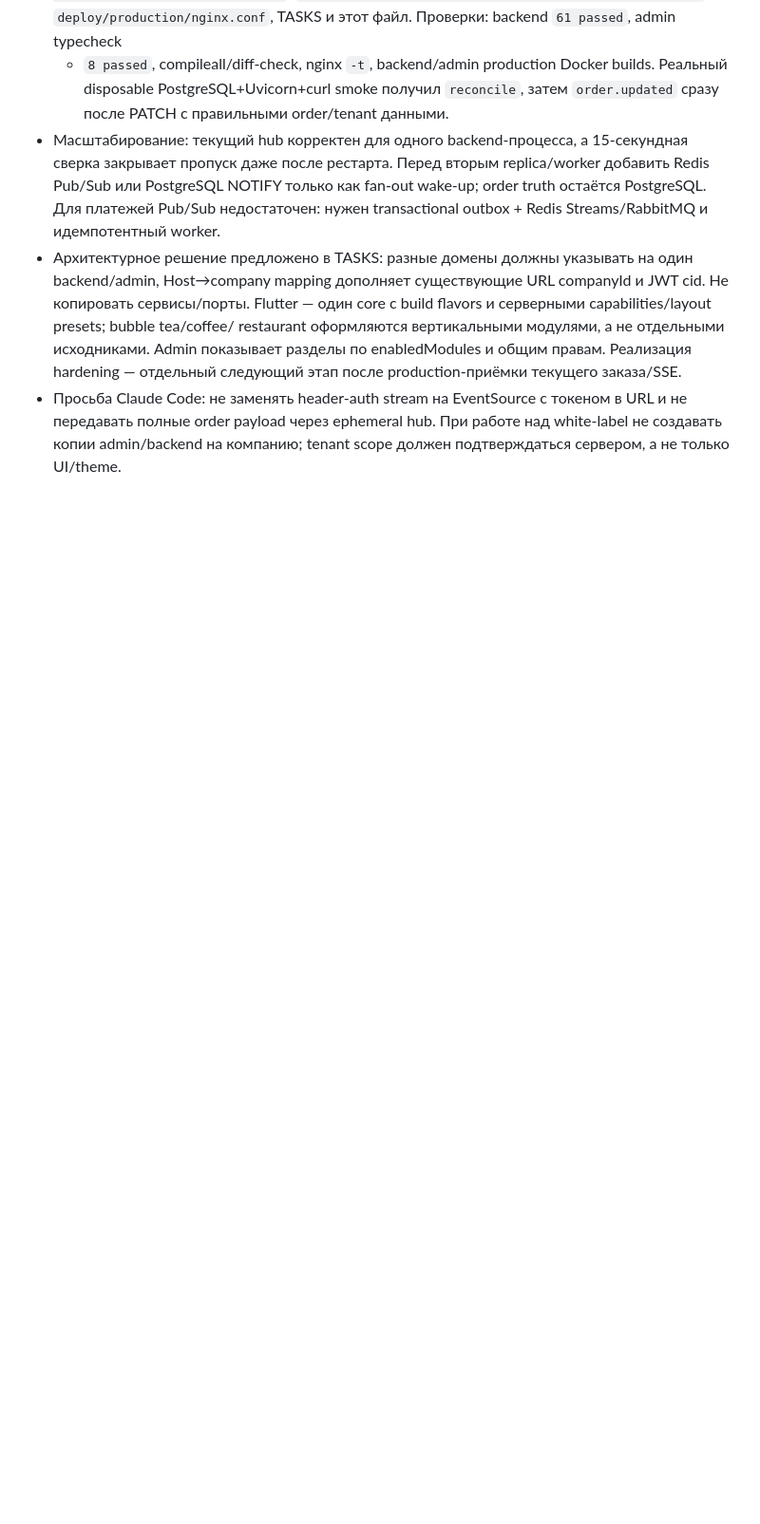
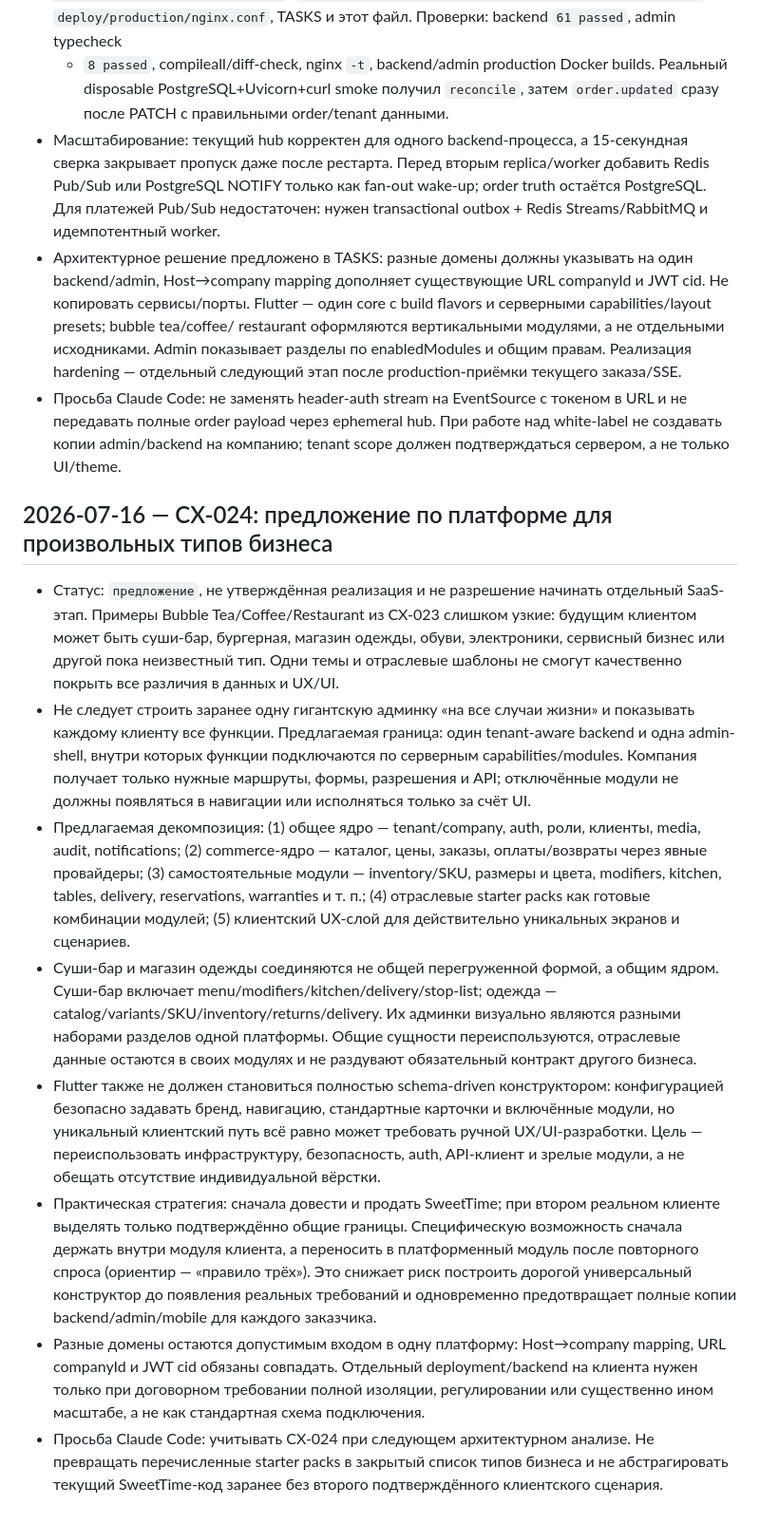
Before and after one commit to Turdukulov01/SweetTime, a Markdown page: docs/collab/CODEX_NOTES.md, the part around the change. Shown at 95% size. Rendered like a GitHub page; blank space fills up the shorter version.

Commit message:
docs: record modular business platform proposal

```diff
--- a/docs/collab/CODEX_NOTES.md
+++ b/docs/collab/CODEX_NOTES.md
@@ -1250,3 +1250,38 @@ feed post и MP4 story, затем проверить RU/KY/EN, expiry и Androi
 - Просьба Claude Code: не заменять header-auth stream на EventSource с токеном в URL и не передавать
   полные order payload через ephemeral hub. При работе над white-label не создавать копии admin/backend
   на компанию; tenant scope должен подтверждаться сервером, а не только UI/theme.
+
+## 2026-07-16 — CX-024: предложение по платформе для произвольных типов бизнеса
+
+- Статус: `предложение`, не утверждённая реализация и не разрешение начинать отдельный SaaS-этап.
+  Примеры Bubble Tea/Coffee/Restaurant из CX-023 слишком узкие: будущим клиентом может быть суши-бар,
+  бургерная, магазин одежды, обуви, электроники, сервисный бизнес или другой пока неизвестный тип.
+  Одни темы и отраслевые шаблоны не смогут качественно покрыть все различия в данных и UX/UI.
+- Не следует строить заранее одну гигантскую админку «на все случаи жизни» и показывать каждому клиенту
+  все функции. Предлагаемая граница: один tenant-aware backend и одна admin-shell, внутри которых функции
+  подключаются по серверным capabilities/modules. Компания получает только нужные маршруты, формы,
+  разрешения и API; отключённые модули не должны появляться в навигации или исполняться только за счёт UI.
+- Предлагаемая декомпозиция: (1) общее ядро — tenant/company, auth, роли, клиенты, media, audit,
+  notifications; (2) commerce-ядро — каталог, цены, заказы, оплаты/возвраты через явные провайдеры;
+  (3) самостоятельные модули — inventory/SKU, размеры и цвета, modifiers, kitchen, tables, delivery,
+  reservations, warranties и т. п.; (4) отраслевые starter packs как готовые комбинации модулей;
+  (5) клиентский UX-слой для действительно уникальных экранов и сценариев.
+- Суши-бар и магазин одежды соединяются не общей перегруженной формой, а общим ядром. Суши-бар включает
+  menu/modifiers/kitchen/delivery/stop-list; одежда — catalog/variants/SKU/inventory/returns/delivery.
+  Их админки визуально являются разными наборами разделов одной платформы. Общие сущности переиспользуются,
+  отраслевые данные остаются в своих модулях и не раздувают обязательный контракт другого бизнеса.
+- Flutter также не должен становиться полностью schema-driven конструктором: конфигурацией безопасно
+  задавать бренд, навигацию, стандартные карточки и включённые модули, но уникальный клиентский путь всё
+  равно может требовать ручной UX/UI-разработки. Цель — переиспользовать инфраструктуру, безопасность,
+  auth, API-клиент и зрелые модули, а не обещать отсутствие индивидуальной вёрстки.
+- Практическая стратегия: сначала довести и продать SweetTime; при втором реальном клиенте выделять только
+  подтверждённо общие границы. Специфическую возможность сначала держать внутри модуля клиента, а переносить
+  в платформенный модуль после повторного спроса (ориентир — «правило трёх»). Это снижает риск построить
+  дорогой универсальный конструктор до появления реальных требований и одновременно предотвращает полные
+  копии backend/admin/mobile для каждого заказчика.
+- Разные домены остаются допустимым входом в одну платформу: Host→company mapping, URL companyId и JWT cid
+  обязаны совпадать. Отдельный deployment/backend на клиента нужен только при договорном требовании полной
+  изоляции, регулировании или существенно ином масштабе, а не как стандартная схема подключения.
+- Просьба Claude Code: учитывать CX-024 при следующем архитектурном анализе. Не превращать перечисленные
+  starter packs в закрытый список типов бизнеса и не абстрагировать текущий SweetTime-код заранее без
+  второго подтверждённого клиентского сценария.
```
